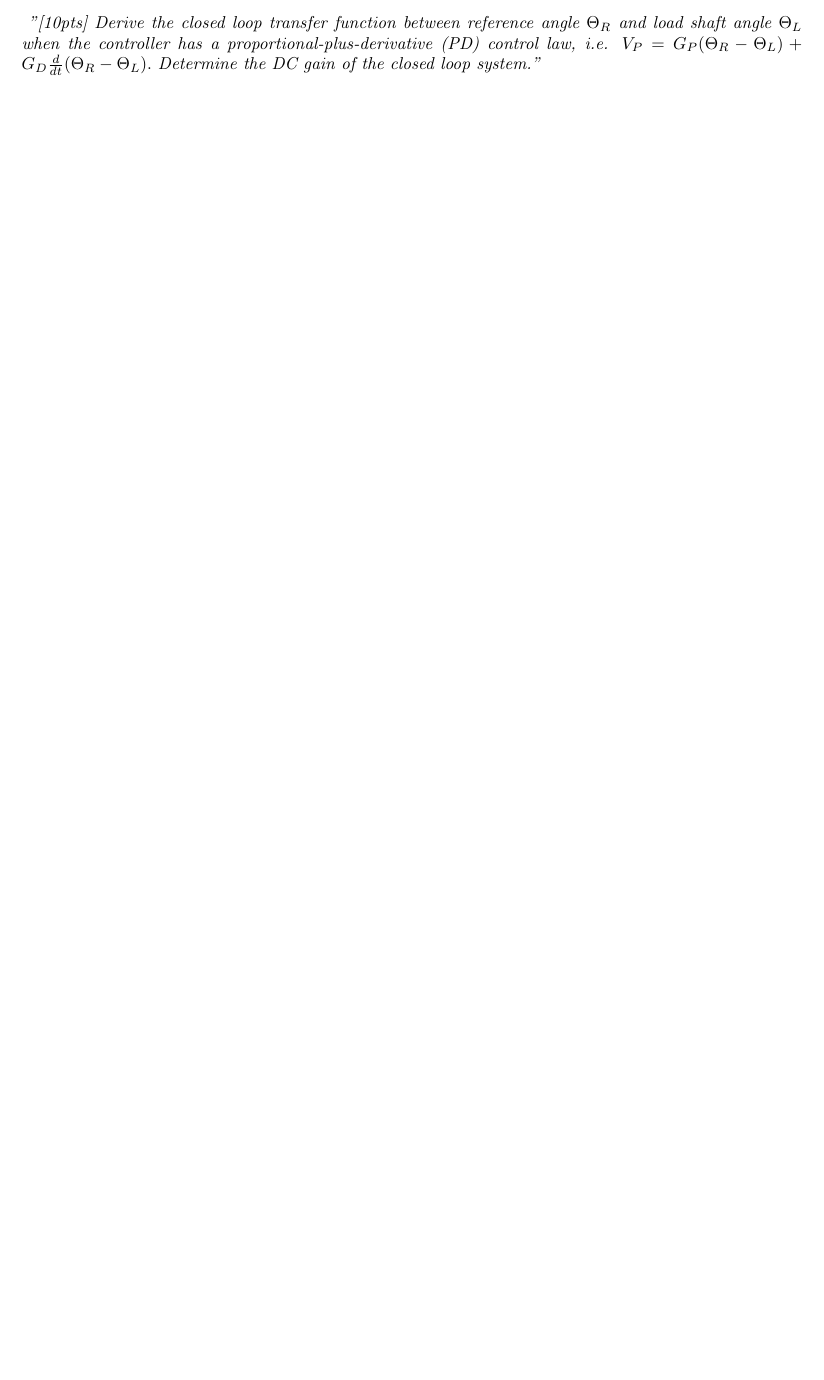
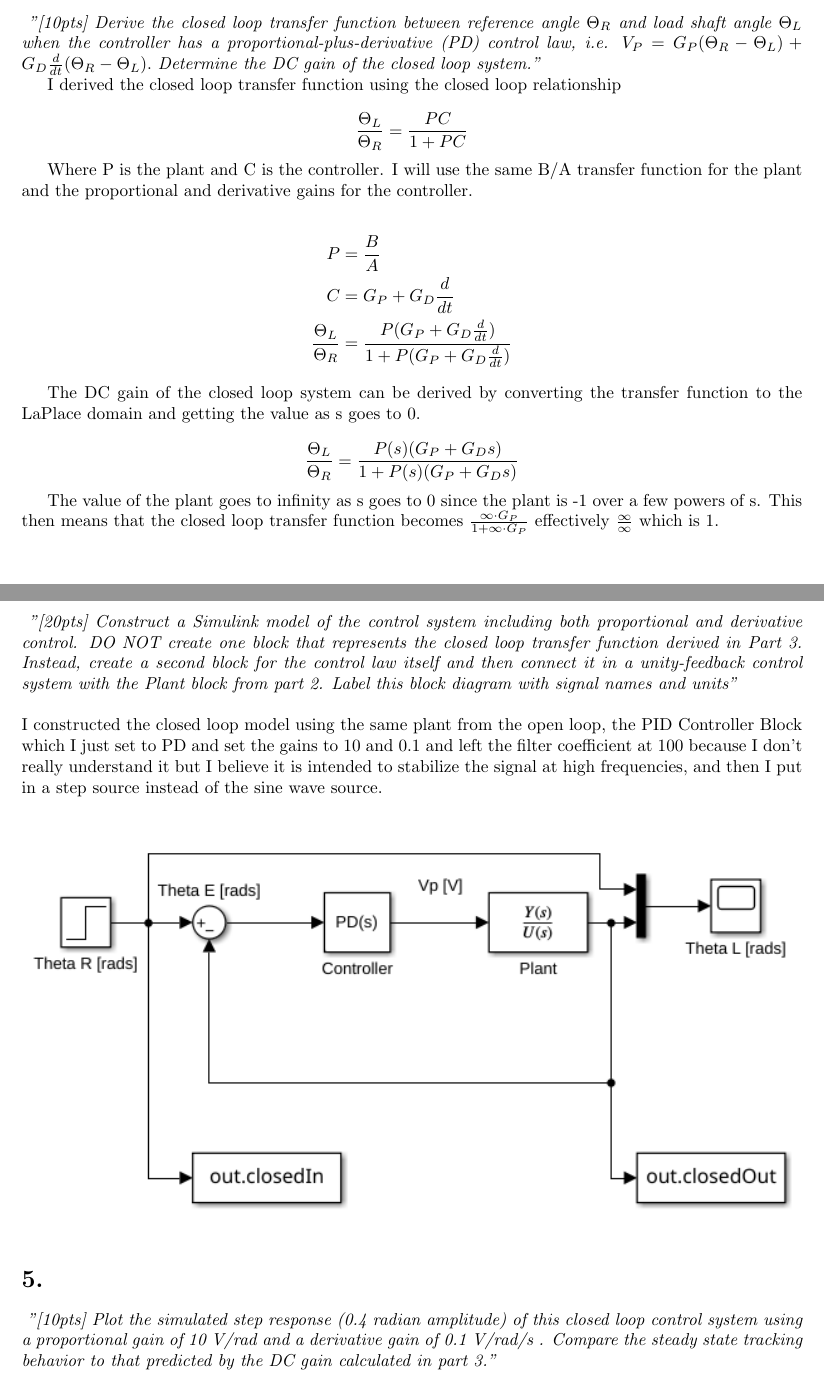
Before and after one commit to steveGillet/automaticControls, a LaTeX document (steveGilletHW1.tex): part of page 5 of 5 before the commit and two parts of pages 5 and 6 of 9 after it, the two joined at a grey line, cut so that both start at the same text, the shorter picture padded with empty space. Compiled offline with pdfLaTeX.

Commit message:
finished hw1

```diff
--- a/steveGilletHW1.tex
+++ b/steveGilletHW1.tex
@@ -6,14 +6,14 @@
 \usepackage{listings}
 \usepackage{xcolor}
 \usepackage[a4paper, margin=1in]{geometry}
-\title{Homework 1}
-\author{Steve Gillet}
-\date{\today}
 
 % Custom information
 \newcommand{\className}{Course: Automatic Control Systems – ASEN 5114-001 – Spring 2025}
 \newcommand{\professorName}{Professor: Dale Lawrence}
 \newcommand{\taName}{Teaching Assistant: Anantha Dhruva}
+\title{Homework 1 \\ \className \\ \professorName \\ \taName}
+\author{Steve Gillet}
+\date{\today}
 
 \lstdefinestyle{matlabstyle}{
     language=Matlab,              % Specify the language
@@ -221,4 +221,51 @@ However, in another sense the output doesn't really follow the input, it does sm
     Determine the DC gain of the closed loop system."
 }
 
+I derived the closed loop transfer function using the closed loop relationship
 
+\[
+\frac{\Theta_L}{\Theta_R}=\frac{PC}{1+PC}
+\]
+
+Where P is the plant and C is the controller.
+I will use the same B/A transfer function for the plant and the proportional and derivative gains for the controller.
+
+\begin{align*}
+    P &= \frac{B}{A} \\
+    C &= G_P+G_D\frac{d}{dt} \\
+    \frac{\Theta_L}{\Theta_R}&=\frac{P(G_P+G_D\frac{d}{dt})}{1+P(G_P+G_D\frac{d}{dt})}
+\end{align*}
+
+The DC gain of the closed loop system can be derived by converting the transfer function to the LaPlace domain and getting the value as s goes to 0.
+
+\[
+\frac{\Theta_L}{\Theta_R}=\frac{P(s)(G_P+G_Ds)}{1+P(s)(G_P+G_Ds)}
+\]
+
+The value of the plant goes to infinity as s goes to 0 since the plant is -1 over a few powers of s.
+This then means that the closed loop transfer function becomes $\frac{\infty \cdot G_P}{1 + \infty \cdot G_P}$ effectively $\frac{\infty}{\infty}$ which is 1.
+
+\section*{4.}
+
+\textit{
+    "[20pts] Construct a Simulink model of the control system including both proportional and
+    derivative control. DO NOT create one block that represents the closed loop transfer function
+    derived in Part 3. Instead, create a second block for the control law itself and then connect it in a
+    unity-feedback control system with the Plant block from part 2. Label this block diagram with
+    signal names and units"
+}
+\\
+\\
+I constructed the closed loop model using the same plant from the open loop, the PID Controller Block which I just set to PD and set the gains to 10 and 0.1 and left the filter coefficient at 100 because I don't really understand it but I believe it is intended to stabilize the signal at high frequencies, and then I put in a step source instead of the sine wave source.
+
+\begin{figure}[H]
+    \centering
+    \includegraphics[width=\textwidth]{closedModel.png}
+\end{figure}
+
+\section*{5.}
+
+\textit{
+    "[10pts] Plot the simulated step response (0.4 radian amplitude) of this closed loop control
+    system using a proportional gain of 10 V/rad and a derivative gain of 0.1 V/rad/s . Compare the
+    steady state tracking behavior to that predicted by the DC gain calculated in part 3."
@@ -224,0 +278 @@ However, in another sense the output doesn't really follow the input, it does sm
+\end{figure}
@@ -224,0 +320,6 @@ However, in another sense the output doesn't really follow the input, it does sm
+\frac{\theta_L(s)}{\theta_R(s)} = \frac{\left(\frac{-1}{0.000266135 s^3 + 2.6893656 s^2 + 0.132 s}\right) \cdot (G_P + G_D s)}{1 + \left(\frac{-1}{0.000266135 s^3 + 2.6893656 s^2 + 0.132 s}\right) \cdot (G_P + G_D s)}
+\]
+
+Simplify the expression:
+\[
+\frac{\theta_L(s)}{\theta_R(s)} = \frac{-(G_P + G_D s)}{0.000266135 s^3 + 2.6893656 s^2 + 0.132 s - G_P - G_D s}
```
Also changed, not shown: closedLoopStepPlot.png (added), closedModel.png (added), closedSine2Hz.png (added), closedSinePoint2Hz.png (added), negativeGain.png (added), steveGilletHW1.pdf, steveGilletHW1.tex (87 more changed lines), 15 other files.
